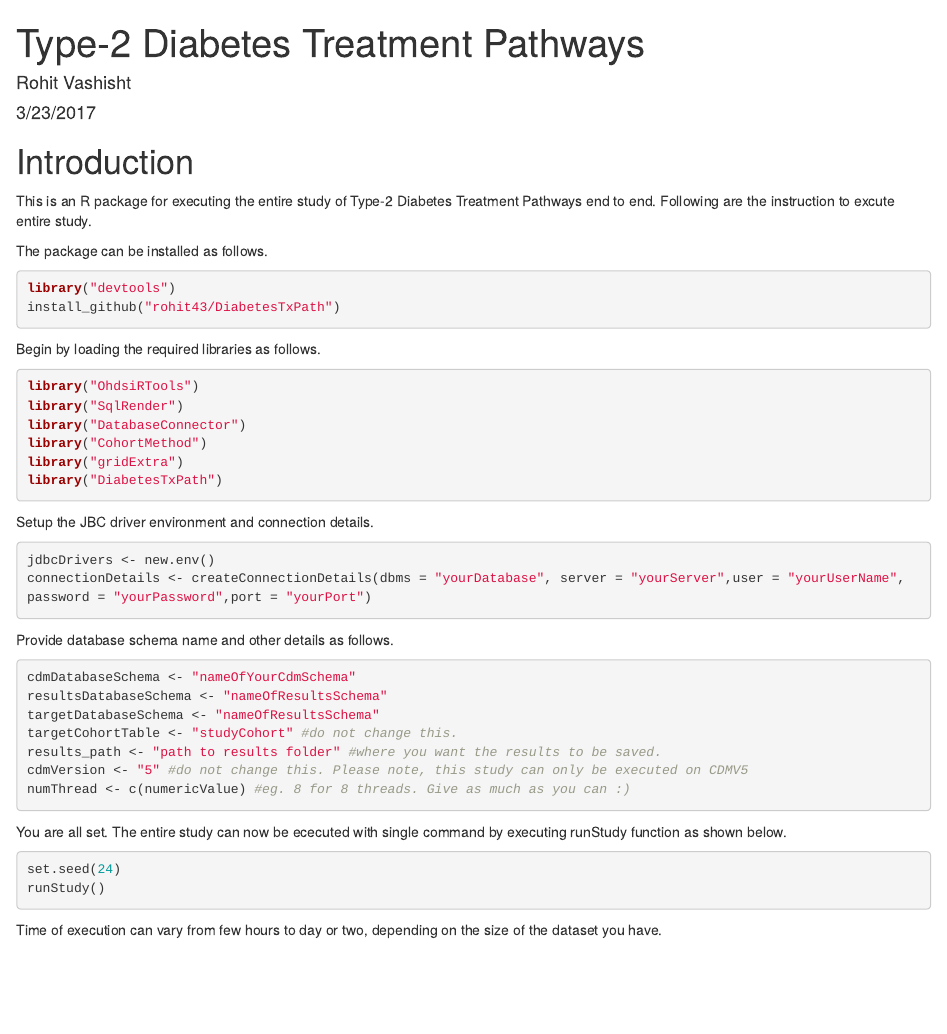
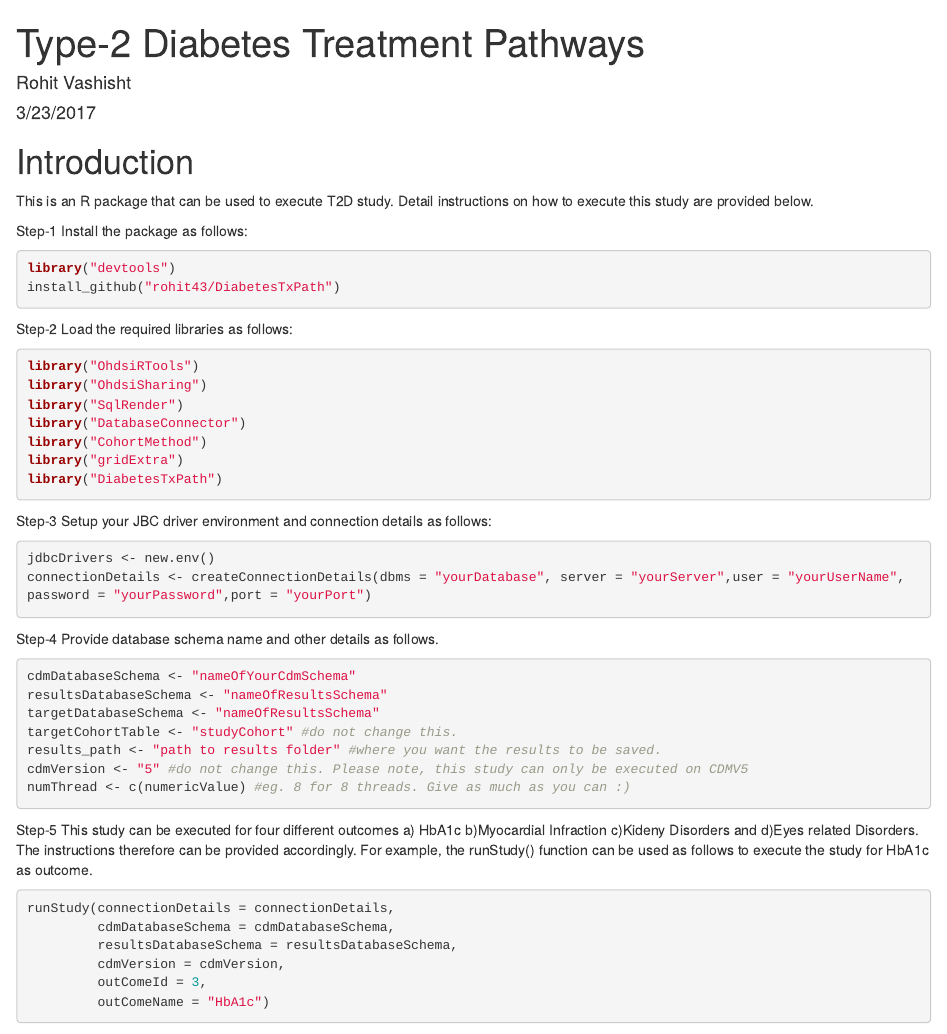
Before and after one commit to rohit43/DiabetesTxPath, an R Markdown document (README.Rmd): the page in a window 1100 px wide, from its top. Rendered offline with R 4.5, knitr and Pandoc, with nearby package versions.

Commit message:
Update README.Rmd

````diff
--- a/README.Rmd
+++ b/README.Rmd
@@ -7,28 +7,35 @@ output: html_document
 
 Introduction
 ============
-This is an R package for executing the entire study of Type-2 Diabetes Treatment Pathways end to end. Following are the instruction to excute entire study.
+This is an R package that can be used to execute T2D study. Detail instructions on how to execute this study are provided below.
 
-The package can be installed as follows.
+Step-1
+Install the package as follows:
 ```r
 library("devtools")
 install_github("rohit43/DiabetesTxPath")
 ```
-Begin by loading the required libraries as follows.
+
+Step-2
+Load the required libraries as follows:
 
 ```r
 library("OhdsiRTools")
+library("OhdsiSharing")
 library("SqlRender")
 library("DatabaseConnector")
 library("CohortMethod")
 library("gridExtra")
 library("DiabetesTxPath")
 ```
-Setup the JBC driver environment and connection details.
+Step-3
+Setup your JBC driver environment and connection details as follows:
 ```r
 jdbcDrivers <- new.env()
 connectionDetails <- createConnectionDetails(dbms = "yourDatabase", server = "yourServer",user = "yourUserName", password = "yourPassword",port = "yourPort")
 ```
+
+Step-4
 Provide database schema name and other details as follows.
 
 ```r
@@ -41,11 +48,16 @@ cdmVersion <- "5" #do not change this. Please note, this study can only be execu
 numThread <- c(numericValue) #eg. 8 for 8 threads. Give as much as you can :)
 ```
 
-You are all set. The entire study can now be ececuted with single command by executing runStudy function as shown below.
+Step-5
+This study can be executed for four different outcomes a) HbA1c b)Myocardial Infraction c)Kideny Disorders and d)Eyes related Disorders. The instructions therefore can be provided accordingly. For example, the runStudy() function can be used as follows to execute the study for HbA1c as outcome.
 
 ```r
-set.seed(24)
-runStudy()
+runStudy(connectionDetails = connectionDetails,
+         cdmDatabaseSchema = cdmDatabaseSchema,
+         resultsDatabaseSchema = resultsDatabaseSchema,
+         cdmVersion = cdmVersion,
+         outComeId = 3,
+         outComeName = "HbA1c")
 ```
 
 Time of execution can vary from few hours to day or two, depending on the size of the dataset you have.
````
